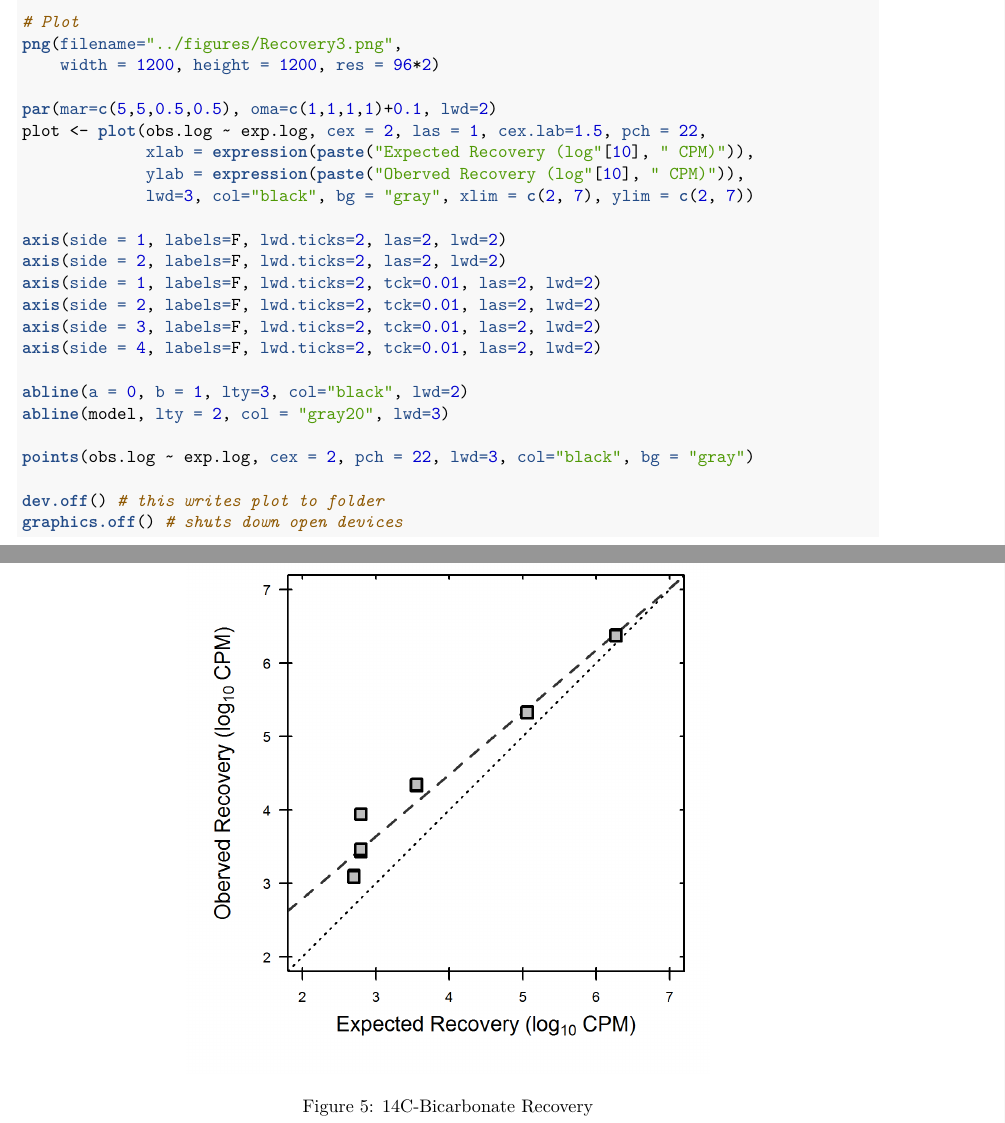
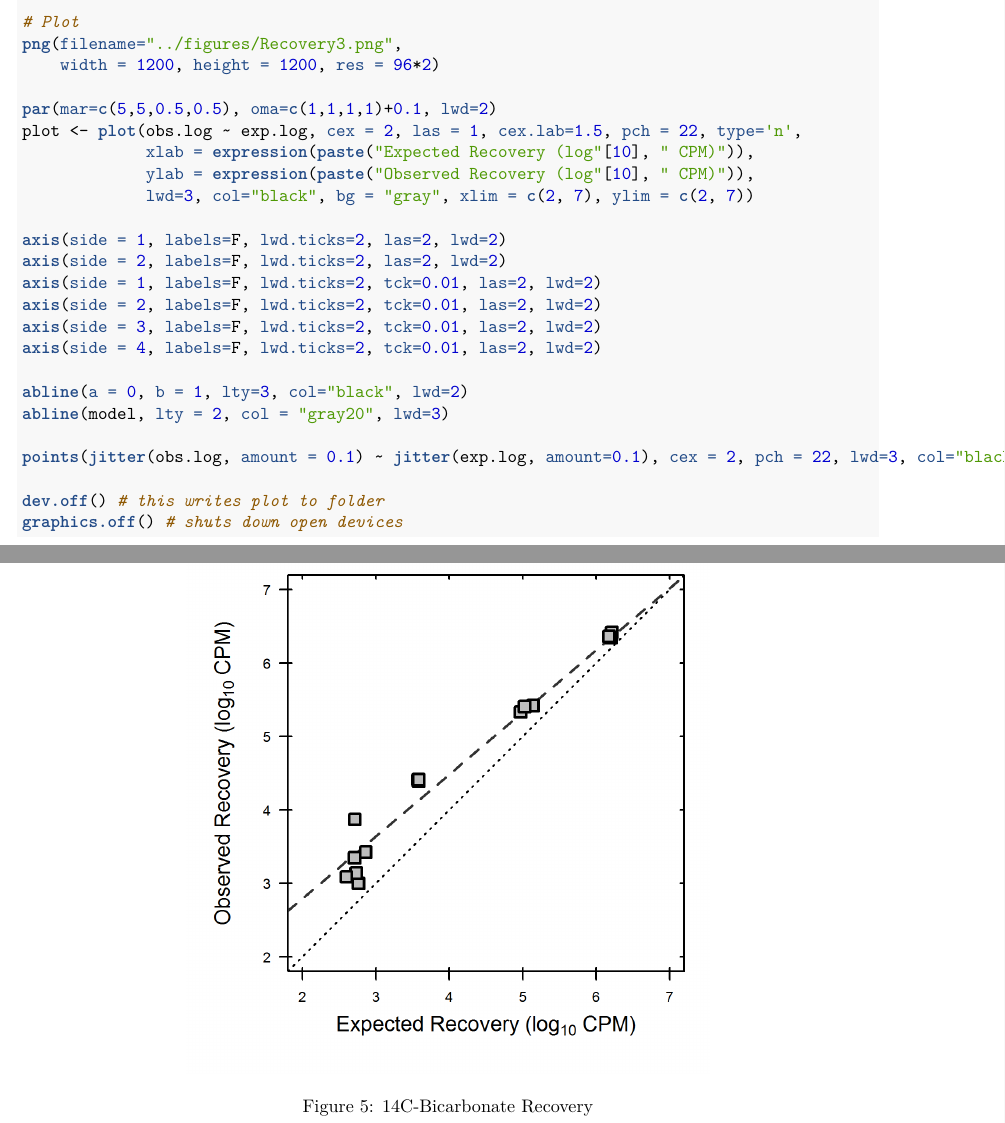
Before and after one commit to LennonLab/StarvationTraits, an R Markdown document (notes/BacRespProdMethod.Rmd): two parts of pages 8 and 9 of 9, joined at a grey line, cut so that both start at the same text. The pictures show the output file notes/BacRespProdMethod.pdf that the author committed with the source.

Commit message:
Adding CO2 recovery figure

```diff
--- a/notes/BacRespProdMethod.Rmd
+++ b/notes/BacRespProdMethod.Rmd
@@ -287,9 +287,9 @@ png(filename="../figures/Recovery3.png",
     width = 1200, height = 1200, res = 96*2)
 
 par(mar=c(5,5,0.5,0.5), oma=c(1,1,1,1)+0.1, lwd=2)
-plot <- plot(obs.log ~ exp.log, cex = 2, las = 1, cex.lab=1.5, pch = 22,
+plot <- plot(obs.log ~ exp.log, cex = 2, las = 1, cex.lab=1.5, pch = 22, type='n',
              xlab = expression(paste("Expected Recovery (log"[10], " CPM)")),
-             ylab = expression(paste("Oberved Recovery (log"[10], " CPM)")),
+             ylab = expression(paste("Observed Recovery (log"[10], " CPM)")),
              lwd=3, col="black", bg = "gray", xlim = c(2, 7), ylim = c(2, 7))
 
 axis(side = 1, labels=F, lwd.ticks=2, las=2, lwd=2)
@@ -302,7 +302,7 @@ axis(side = 4, labels=F, lwd.ticks=2, tck=0.01, las=2, lwd=2)
 abline(a = 0, b = 1, lty=3, col="black", lwd=2)
 abline(model, lty = 2, col = "gray20", lwd=3)
 
-points(obs.log ~ exp.log, cex = 2, pch = 22, lwd=3, col="black", bg = "gray")
+points(jitter(obs.log, amount = 0.1) ~ jitter(exp.log, amount=0.1), cex = 2, pch = 22, lwd=3, col="black", bg = "gray")
 
 dev.off() # this writes plot to folder
 graphics.off() # shuts down open devices
```
Also changed, not shown: figures/Recovery3.png, notes/BacRespProdMethod.pdf.
